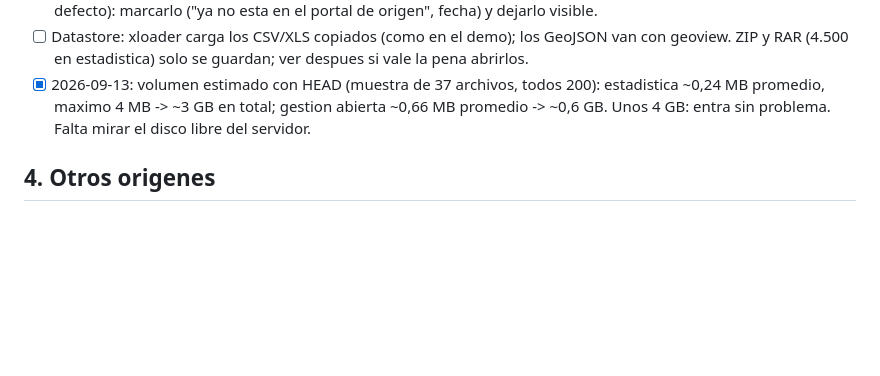
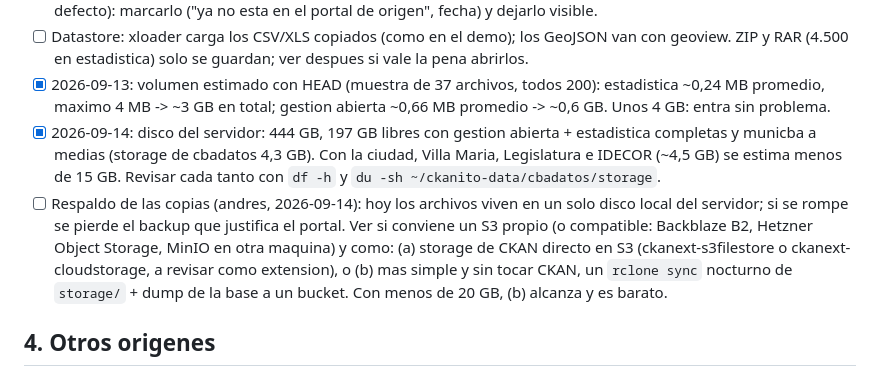
Before and after one commit to parripollo/ckanext-cordoba-portal, a Markdown page: TODO.md, the part around the change. GitHub-like rendering; blank space fills up the shorter version.

Commit message:
TODO: disk usage and an off-site copy of the files
Co-Authored-By: Claude Fable 5.1 <noreply@anthropic.com>

```diff
--- a/TODO.md
+++ b/TODO.md
@@ -200,7 +200,20 @@ Propuesta (conversada el 2026-09-13, sigue abierta):
 - [x] 2026-09-13: volumen estimado con HEAD (muestra de 37 archivos, todos
       200): estadistica ~0,24 MB promedio, maximo 4 MB -> ~3 GB en total;
       gestion abierta ~0,66 MB promedio -> ~0,6 GB. Unos 4 GB: entra sin
-      problema. Falta mirar el disco libre del servidor.
+      problema.
+- [x] 2026-09-14: disco del servidor: 444 GB, 197 GB libres con gestion
+      abierta + estadistica completas y municba a medias (storage de
+      cbadatos 4,3 GB). Con la ciudad, Villa Maria, Legislatura e IDECOR
+      (~4,5 GB) se estima menos de 15 GB. Revisar cada tanto con
+      `df -h` y `du -sh ~/ckanito-data/cbadatos/storage`.
+- [ ] Respaldo de las copias (andres, 2026-09-14): hoy los archivos viven
+      en un solo disco local del servidor; si se rompe se pierde el backup
+      que justifica el portal. Ver si conviene un S3 propio (o compatible:
+      Backblaze B2, Hetzner Object Storage, MinIO en otra maquina) y como:
+      (a) storage de CKAN directo en S3 (ckanext-s3filestore o
+      ckanext-cloudstorage, a revisar como extension), o (b) mas simple y
+      sin tocar CKAN, un `rclone sync` nocturno de `storage/` + dump de la
+      base a un bucket. Con menos de 20 GB, (b) alcanza y es barato.
 
 ## 4. Otros origenes
 
```
